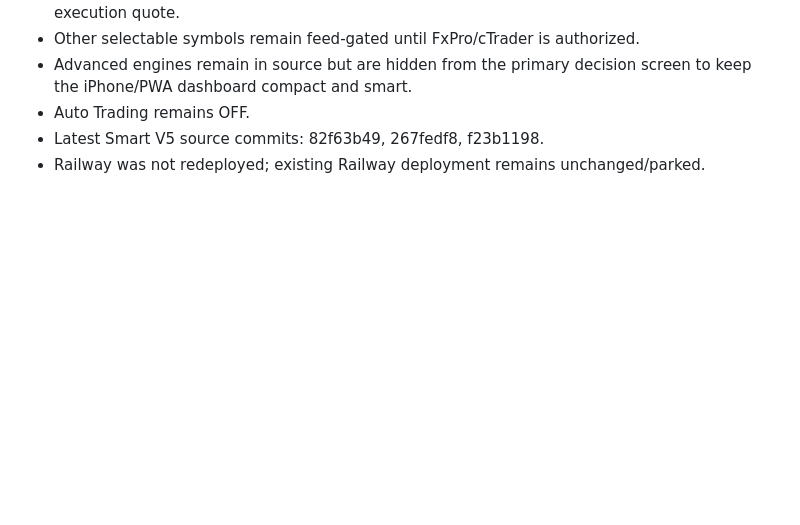
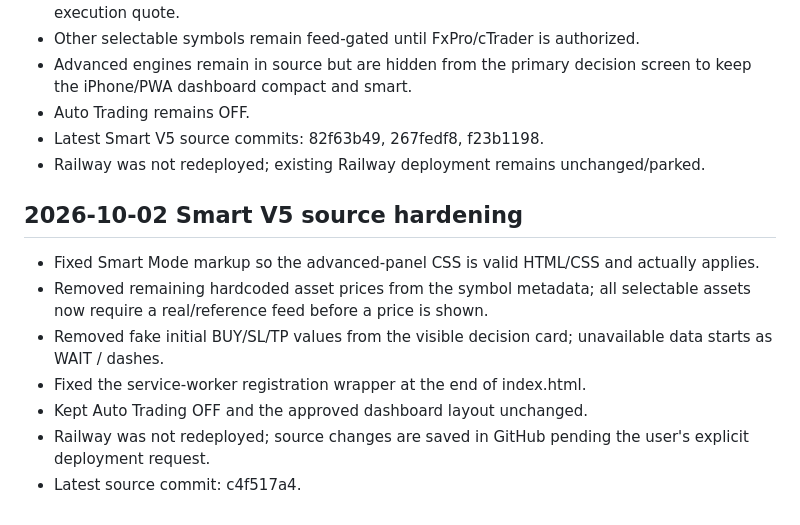
Before and after one commit to alisheraz-sudo/Rizvi-Dashboard-V5, a Markdown page: Rizvi_V5_Development_Checkpoint.md, the part around the change. GitHub-like rendering; blank space fills up the shorter version.

Commit message:
Record Smart V5 source hardening checkpoint

```diff
--- a/Rizvi_V5_Development_Checkpoint.md
+++ b/Rizvi_V5_Development_Checkpoint.md
@@ -136,3 +136,14 @@ Add → Test → Fix → Save → Next
 - Auto Trading remains OFF.
 - Latest Smart V5 source commits: 82f63b49, 267fedf8, f23b1198.
 - Railway was not redeployed; existing Railway deployment remains unchanged/parked.
+
+
+
+## 2026-10-02 Smart V5 source hardening
+- Fixed Smart Mode markup so the advanced-panel CSS is valid HTML/CSS and actually applies.
+- Removed remaining hardcoded asset prices from the symbol metadata; all selectable assets now require a real/reference feed before a price is shown.
+- Removed fake initial BUY/SL/TP values from the visible decision card; unavailable data starts as WAIT / dashes.
+- Fixed the service-worker registration wrapper at the end of index.html.
+- Kept Auto Trading OFF and the approved dashboard layout unchanged.
+- Railway was not redeployed; source changes are saved in GitHub pending the user's explicit deployment request.
+- Latest source commit: c4f517a4.
```
